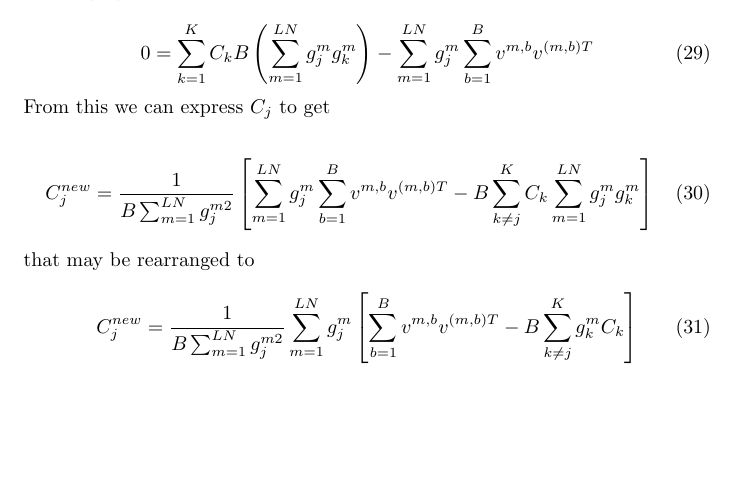
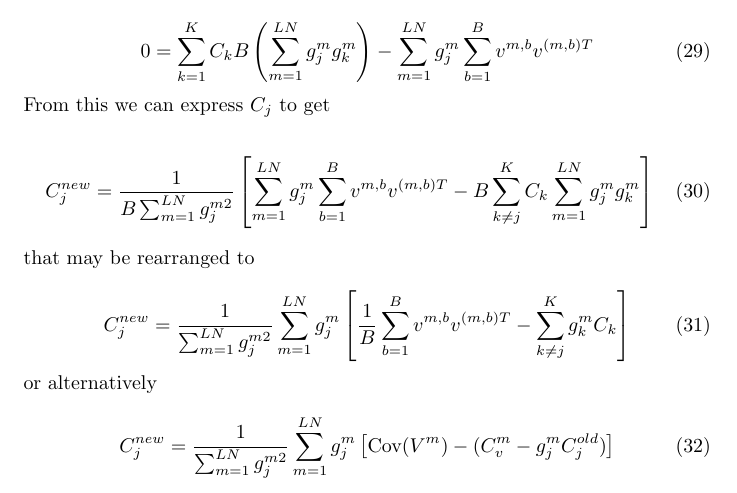
Before and after one commit to hagymasbab/csm, a LaTeX document (gestalt_em.tex): part of page 5 of 5, cut so that both start at the same text, the shorter picture padded with empty space. Compiled offline with pdfLaTeX.

Commit message:
batch support in learning

```diff
--- a/gestalt_em.tex
+++ b/gestalt_em.tex
@@ -187,7 +187,13 @@ C_j^{new} = \frac{1}{B \sum_{m=1}^{LN} g_j^{m2}} \left[ \sum_{m=1}^{LN} g_j^m \s
 that may be rearranged to
 
 \begin{equation}
-C_j^{new} = \frac{1}{B \sum_{m=1}^{LN} g_j^{m2}} \sum_{m=1}^{LN} g_j^m \left[ \sum_{b=1}^B v^{m,b} v^{(m,b)T} - B \sum_{k \neq j}^K g_k^m C_k \right]
+C_j^{new} = \frac{1}{\sum_{m=1}^{LN} g_j^{m2}} \sum_{m=1}^{LN} g_j^m \left[ \frac{1}{B} \sum_{b=1}^B v^{m,b} v^{(m,b)T} - \sum_{k \neq j}^K g_k^m C_k \right]
+\end{equation}
+%
+or alternatively
+
+\begin{equation}
+C_j^{new} = \frac{1}{\sum_{m=1}^{LN} g_j^{m2}} \sum_{m=1}^{LN} g_j^m \left[ \textrm{Cov} (V^{m}) - (C_v^m - g_j^m C_j^{old}) \right]
 \end{equation}
 
 \end{document}
```
Also changed, not shown: gestalt_em.pdf, 5 other files.
